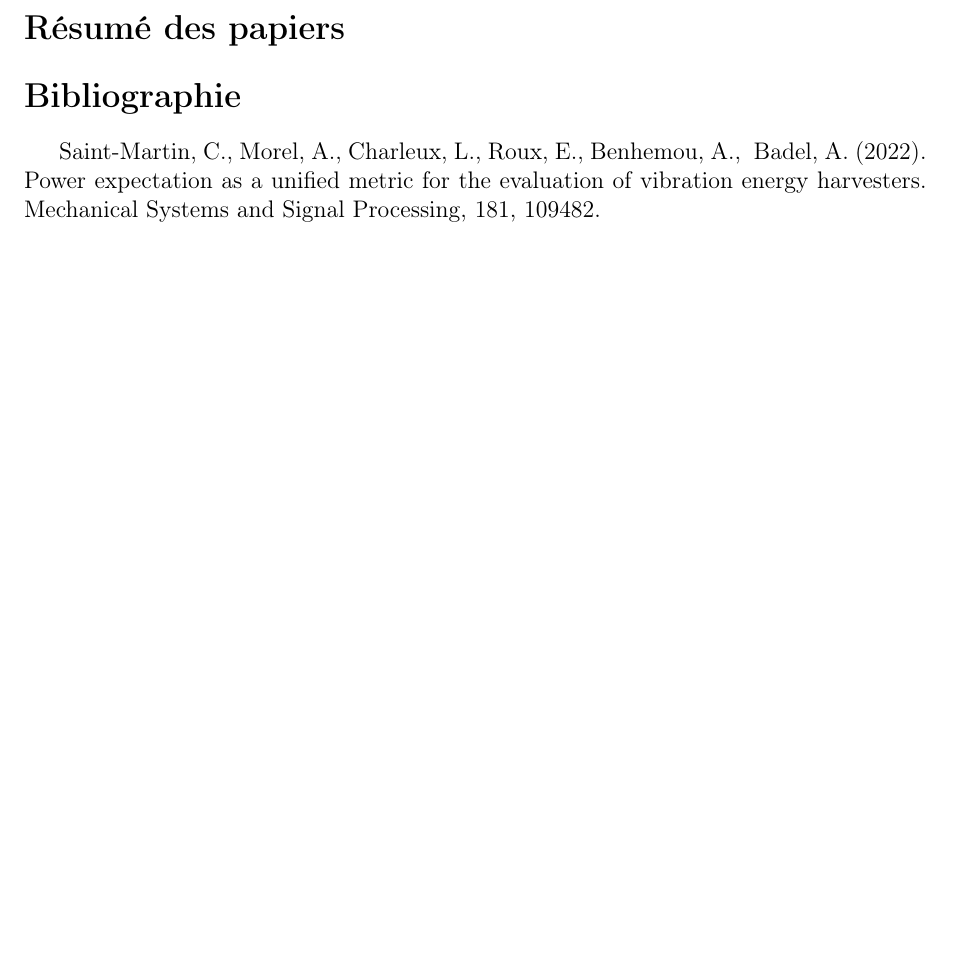
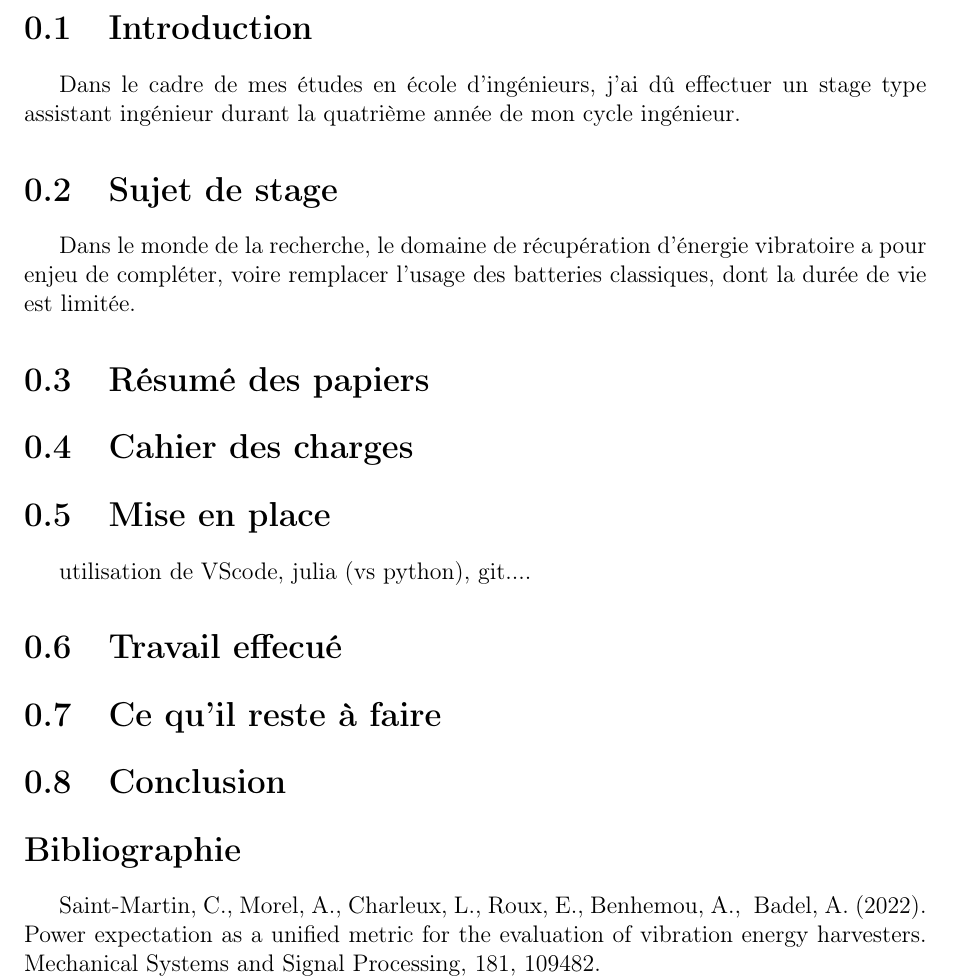
Before and after one commit to SalsyUniate/NVEH-modelling, a LaTeX document (report/rapport.tex): part of page 2 of 2, cut at the place of the change, the shorter picture padded with empty space. Compiled offline with pdfLaTeX.

```diff
--- a/report/rapport.tex
+++ b/report/rapport.tex
@@ -15,9 +15,26 @@
 
 \maketitle
 
-\section*{Résumé des papiers}
+\section{Introduction}
 
+Dans le cadre de mes études en école d'ingénieurs, j'ai dû effectuer un stage type assistant ingénieur durant la quatrième année de mon cycle ingénieur.
 
+\section{Sujet de stage}
+
+Dans le monde de la recherche, le domaine de récupération d'énergie vibratoire a pour enjeu de compléter, voire remplacer l'usage des batteries classiques, dont la durée de vie est limitée.
+
+\section{Résumé des papiers}
+
+\section{Cahier des charges}
+
+\section{Mise en place}
+utilisation de VScode, julia (vs python), git....
+
+\section{Travail effecué}
+
+\section{Ce qu'il reste à faire}
+
+\section{Conclusion}
 
 
 
```
Also changed, not shown: 4 other files.
